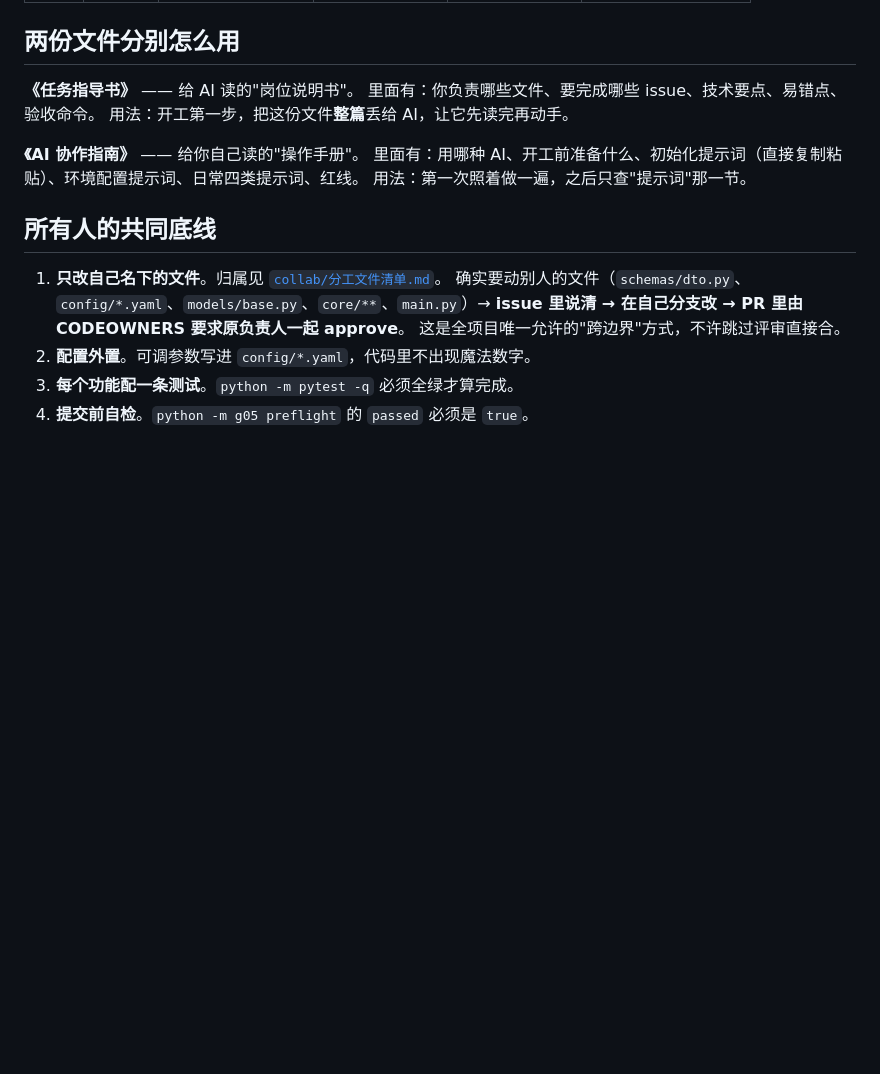
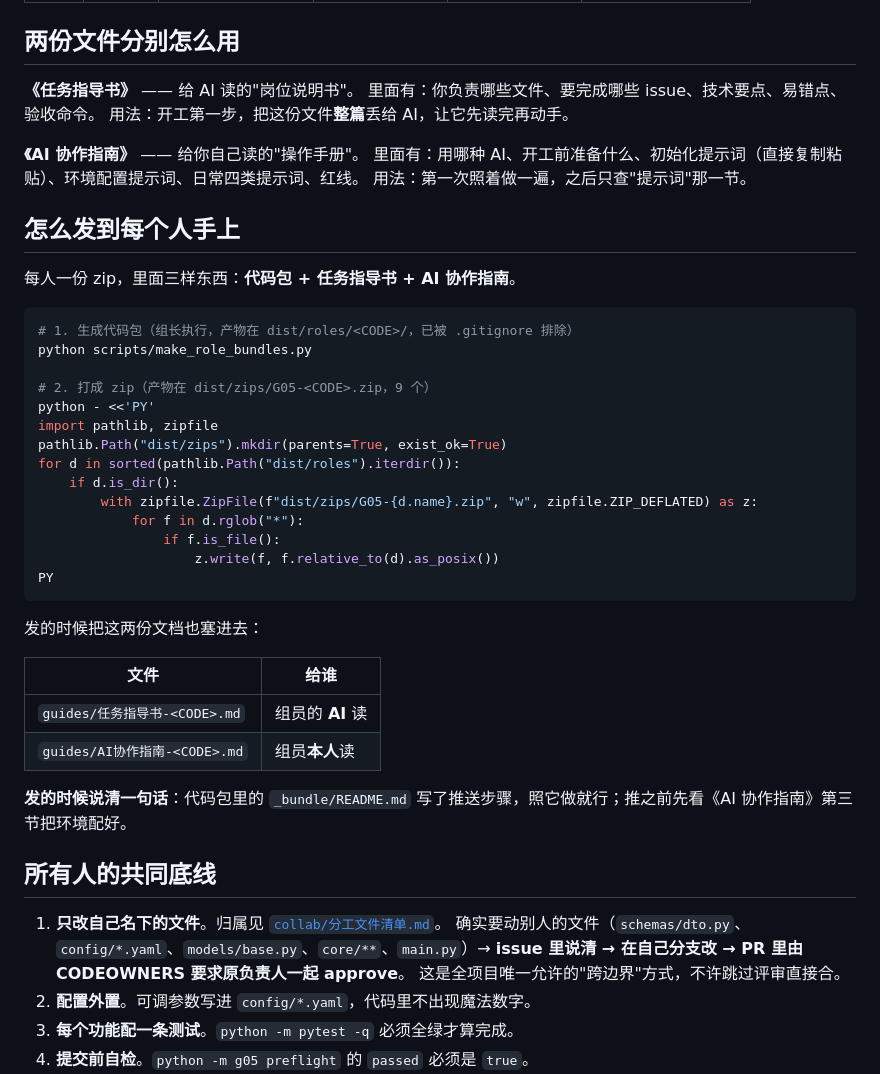
Before and after one commit to 1CHEN520/G05-, a Markdown page: guides/README.md, the part around the change. Drawn GitHub-style; blank space fills up the shorter version.

Commit message:
docs(guides): 补充分发包与打包说明，明确每人拿三样东西

````diff
--- a/guides/README.md
+++ b/guides/README.md
@@ -27,6 +27,36 @@
 里面有：用哪种 AI、开工前准备什么、初始化提示词（直接复制粘贴）、环境配置提示词、日常四类提示词、红线。
 用法：第一次照着做一遍，之后只查"提示词"那一节。
 
+## 怎么发到每个人手上
+
+每人一份 zip，里面三样东西：**代码包 + 任务指导书 + AI 协作指南**。
+
+```bash
+# 1. 生成代码包（组长执行，产物在 dist/roles/<CODE>/，已被 .gitignore 排除）
+python scripts/make_role_bundles.py
+
+# 2. 打成 zip（产物在 dist/zips/G05-<CODE>.zip，9 个）
+python - <<'PY'
+import pathlib, zipfile
+pathlib.Path("dist/zips").mkdir(parents=True, exist_ok=True)
+for d in sorted(pathlib.Path("dist/roles").iterdir()):
+    if d.is_dir():
+        with zipfile.ZipFile(f"dist/zips/G05-{d.name}.zip", "w", zipfile.ZIP_DEFLATED) as z:
+            for f in d.rglob("*"):
+                if f.is_file():
+                    z.write(f, f.relative_to(d).as_posix())
+PY
+```
+
+发的时候把这两份文档也塞进去：
+
+| 文件 | 给谁 |
+|---|---|
+| `guides/任务指导书-<CODE>.md` | 组员的 **AI** 读 |
+| `guides/AI协作指南-<CODE>.md` | 组员**本人**读 |
+
+**发的时候说清一句话**：代码包里的 `_bundle/README.md` 写了推送步骤，照它做就行；推之前先看《AI 协作指南》第三节把环境配好。
+
 ## 所有人的共同底线
 
 1. **只改自己名下的文件**。归属见 [`collab/分工文件清单.md`](../collab/分工文件清单.md)。
````
